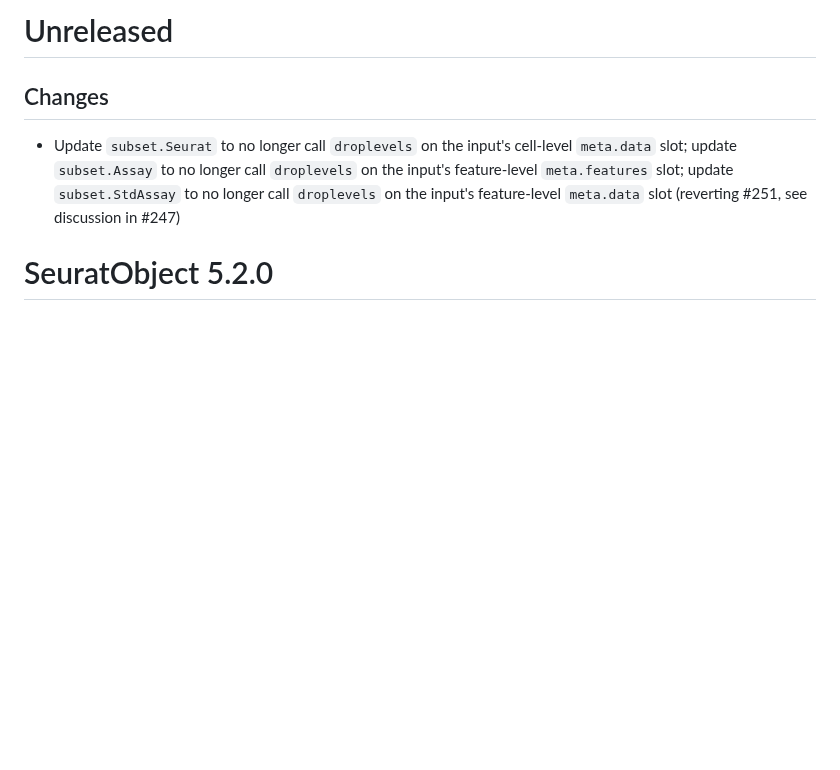
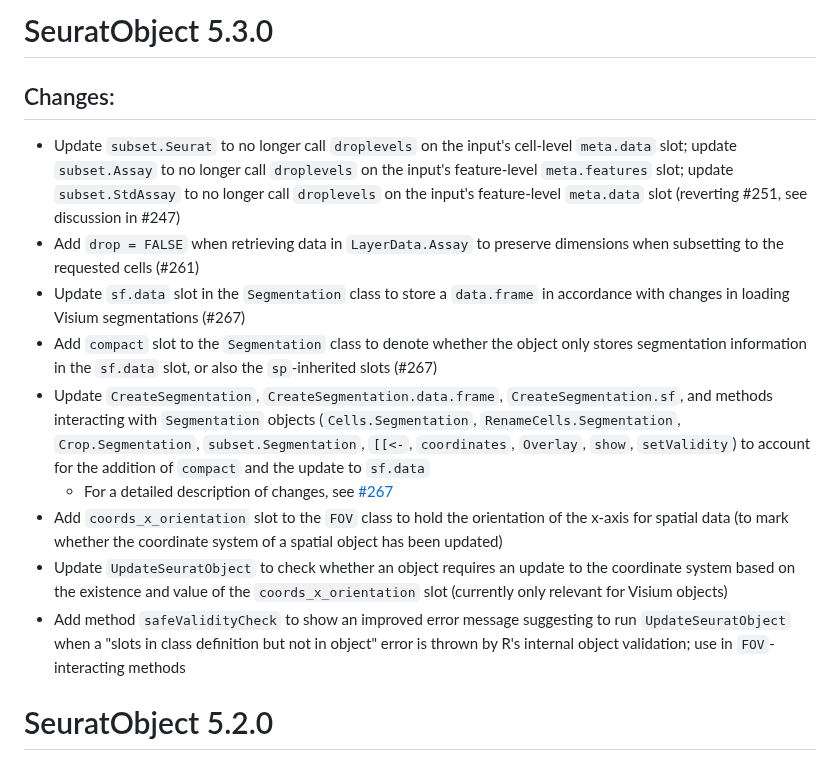
Before and after one commit to satijalab/seurat-object, a Markdown page: NEWS.md, the part around the change. Drawn GitHub-style; blank space fills up the shorter version.

Commit message:
Update changelog

```diff
--- a/NEWS.md
+++ b/NEWS.md
@@ -1,7 +1,15 @@
-# Unreleased
+# SeuratObject 5.3.0
 
-## Changes
+## Changes:
  - Update `subset.Seurat` to no longer call `droplevels` on the input's cell-level `meta.data` slot; update `subset.Assay` to no longer call `droplevels` on the input's feature-level `meta.features` slot; update `subset.StdAssay` to no longer call `droplevels` on the input's feature-level `meta.data` slot (reverting #251, see discussion in #247)
+ - Add `drop = FALSE` when retrieving data in `LayerData.Assay` to preserve dimensions when subsetting to the requested cells (#261)
+ - Update `sf.data` slot in the `Segmentation` class to store a `data.frame` in accordance with changes in loading Visium segmentations (#267)
+ - Add `compact` slot to the `Segmentation` class to denote whether the object only stores segmentation information in the `sf.data` slot, or also the `sp`-inherited slots (#267)
+ - Update `CreateSegmentation`, `CreateSegmentation.data.frame`, `CreateSegmentation.sf`, and methods interacting with `Segmentation` objects (`Cells.Segmentation`, `RenameCells.Segmentation`, `Crop.Segmentation`, `subset.Segmentation`, `[[<-`, `coordinates`, `Overlay`, `show`, `setValidity`) to account for the addition of `compact` and the update to `sf.data`
+   - For a detailed description of changes, see [#267](https://github.com/satijalab/seurat-object/pull/267)
+ - Add `coords_x_orientation` slot to the `FOV` class to hold the orientation of the x-axis for spatial data (to mark whether the coordinate system of a spatial object has been updated)
+ - Update `UpdateSeuratObject` to check whether an object requires an update to the coordinate system based on the existence and value of the `coords_x_orientation` slot (currently only relevant for Visium objects)
+ - Add method `safeValidityCheck` to show an improved error message suggesting to run `UpdateSeuratObject` when a "slots in class definition but not in object" error is thrown by R's internal object validation; use in `FOV`-interacting methods
 
 # SeuratObject 5.2.0
 
```
